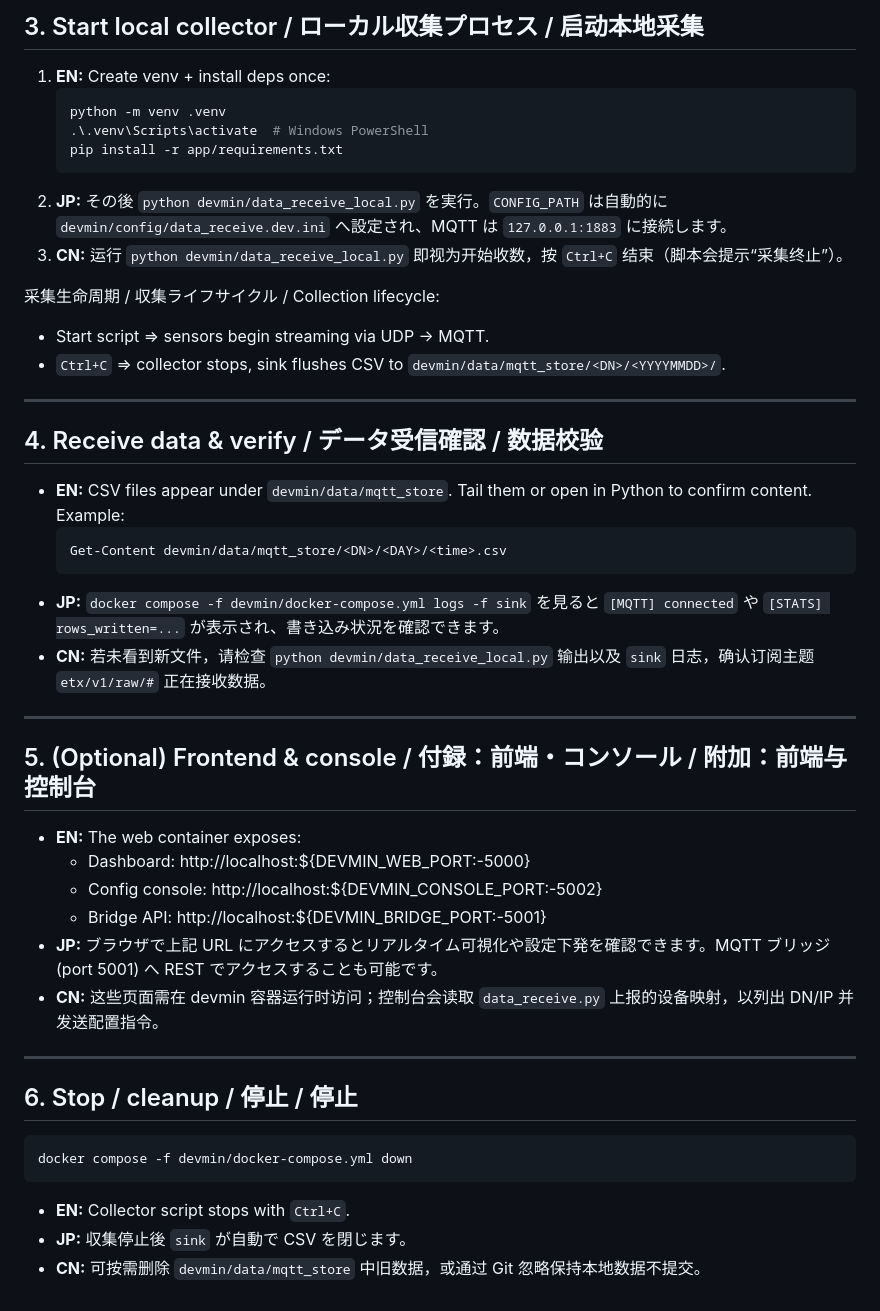
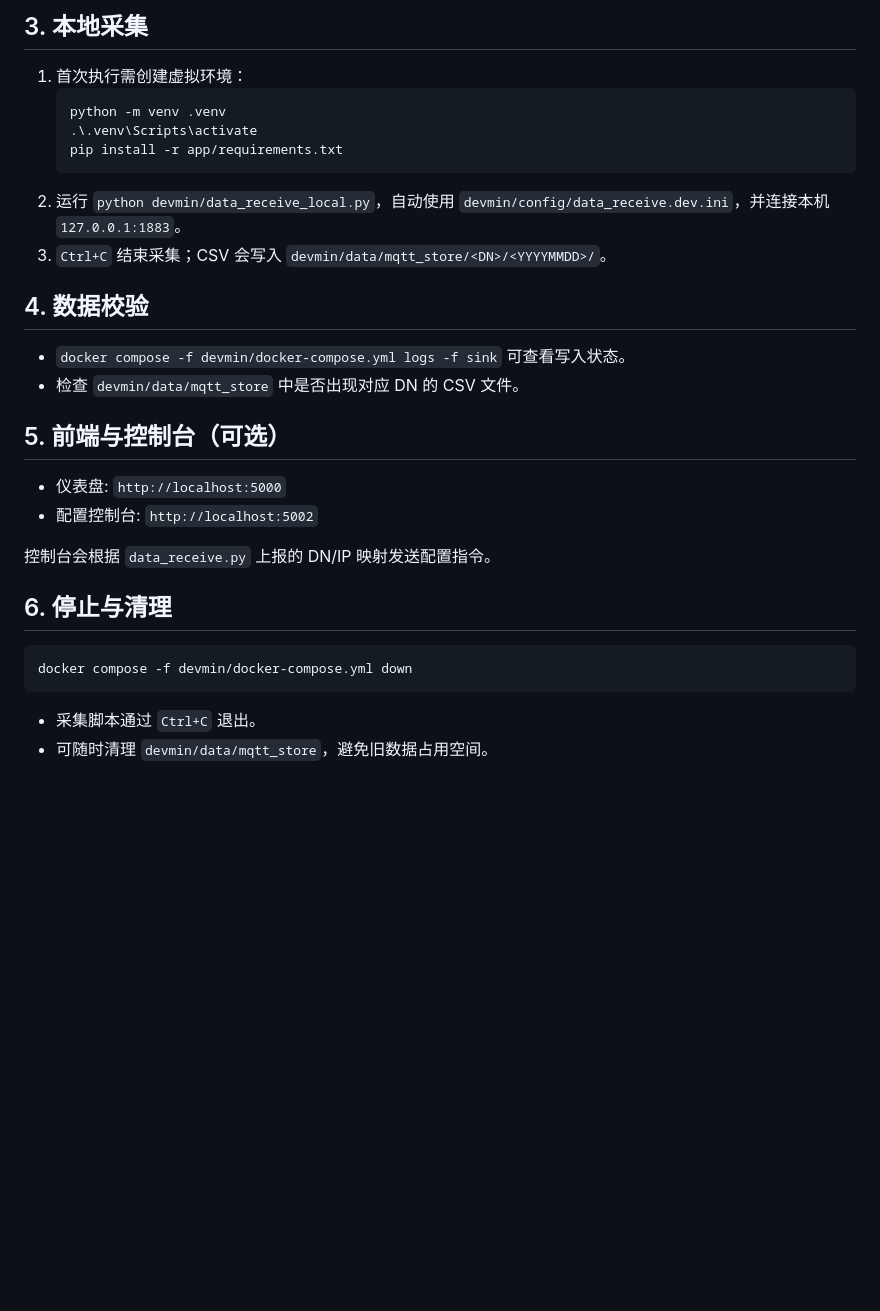
Before and after one commit to miyuzn/mqtt_test, a Markdown page: readme.md, the part around one of its changes. GitHub-like rendering; blank space fills up the shorter version.

````diff
--- a/readme.md
+++ b/readme.md
@@ -37,48 +139,27 @@ docker compose -f devmin/docker-compose.yml logs -f parser sink web
 
-## 3. Start local collector / ローカル収集プロセス / 启动本地采集
-
-1. **EN:** Create venv + install deps once:
+## 3. 本地采集
+1. 首次执行需创建虚拟环境：
    ```bash
    python -m venv .venv
-   .\.venv\Scripts\activate  # Windows PowerShell
+   .\.venv\Scripts\activate
    pip install -r app/requirements.txt
    ```
-2. **JP:** その後 `python devmin/data_receive_local.py` を実行。`CONFIG_PATH` は自動的に `devmin/config/data_receive.dev.ini` へ設定され、MQTT は `127.0.0.1:1883` に接続します。
-3. **CN:** 运行 `python devmin/data_receive_local.py` 即视为开始收数，按 `Ctrl+C` 结束（脚本会提示“采集终止”）。
+2. 运行 `python devmin/data_receive_local.py`，自动使用 `devmin/config/data_receive.dev.ini`，并连接本机 `127.0.0.1:1883`。
+3. `Ctrl+C` 结束采集；CSV 会写入 `devmin/data/mqtt_store/<DN>/<YYYYMMDD>/`。
 
-采集生命周期 / 収集ライフサイクル / Collection lifecycle:
-- Start script ⇒ sensors begin streaming via UDP → MQTT.
-- `Ctrl+C` ⇒ collector stops, sink flushes CSV to `devmin/data/mqtt_store/<DN>/<YYYYMMDD>/`.
+## 4. 数据校验
+- `docker compose -f devmin/docker-compose.yml logs -f sink` 可查看写入状态。
+- 检查 `devmin/data/mqtt_store` 中是否出现对应 DN 的 CSV 文件。
 
----
+## 5. 前端与控制台（可选）
+- 仪表盘: `http://localhost:5000`
+- 配置控制台: `http://localhost:5002`
 
-## 4. Receive data & verify / データ受信確認 / 数据校验
+控制台会根据 `data_receive.py` 上报的 DN/IP 映射发送配置指令。
 
-- **EN:** CSV files appear under `devmin/data/mqtt_store`. Tail them or open in Python to confirm content. Example:
-  ```bash
-  Get-Content devmin/data/mqtt_store/<DN>/<DAY>/<time>.csv
-  ```
-- **JP:** `docker compose -f devmin/docker-compose.yml logs -f sink` を見ると `[MQTT] connected` や `[STATS] rows_written=...` が表示され、書き込み状況を確認できます。
-- **CN:** 若未看到新文件，请检查 `python devmin/data_receive_local.py` 输出以及 `sink` 日志，确认订阅主题 `etx/v1/raw/#` 正在接收数据。
-
----
-
-## 5. (Optional) Frontend & console / 付録：前端・コンソール / 附加：前端与控制台
-
-- **EN:** The web container exposes:
-  - Dashboard: http://localhost:${DEVMIN_WEB_PORT:-5000}
-  - Config console: http://localhost:${DEVMIN_CONSOLE_PORT:-5002}
-  - Bridge API: http://localhost:${DEVMIN_BRIDGE_PORT:-5001}
-- **JP:** ブラウザで上記 URL にアクセスするとリアルタイム可視化や設定下発を確認できます。MQTT ブリッジ (port 5001) へ REST でアクセスすることも可能です。
-- **CN:** 这些页面需在 devmin 容器运行时访问；控制台会读取 `data_receive.py` 上报的设备映射，以列出 DN/IP 并发送配置指令。
-
----
-
-## 6. Stop / cleanup / 停止 / 停止
-
+## 6. 停止与清理
 ```bash
 docker compose -f devmin/docker-compose.yml down
 ```
-- **EN:** Collector script stops with `Ctrl+C`.
-- **JP:** 収集停止後 `sink` が自動で CSV を閉じます。
-- **CN:** 可按需删除 `devmin/data/mqtt_store` 中旧数据，或通过 Git 忽略保持本地数据不提交。
+- 采集脚本通过 `Ctrl+C` 退出。
+- 可随时清理 `devmin/data/mqtt_store`，避免旧数据占用空间。
````
Also changed, not shown: other parts of readme.md (+124 -22 lines).
